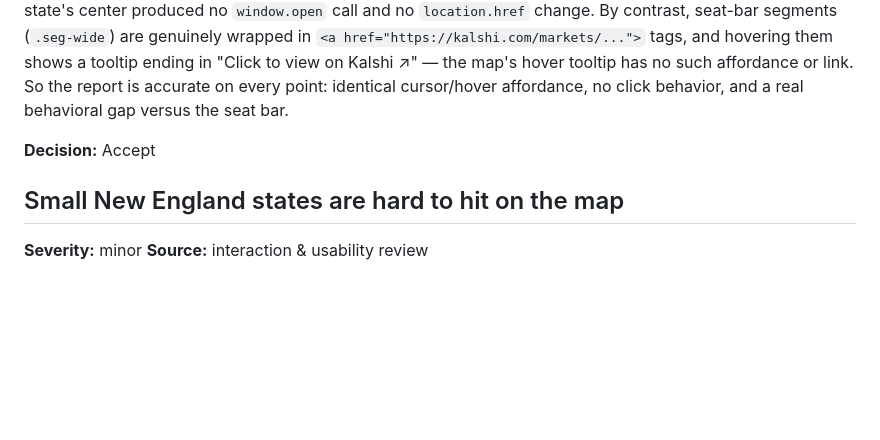
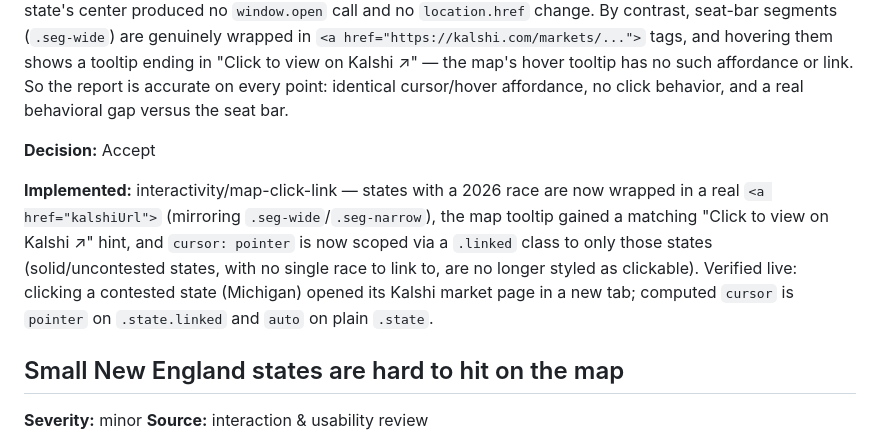
Before and after one commit to eebmagic/2026-senate-election-odds, a Markdown page: feedback/map-and-interactivity.md, the part around one of its changes. Drawn GitHub-style; blank space fills up the shorter version.

Commit message:
Mark map-click-link feedback item as implemented

```diff
--- a/feedback/map-and-interactivity.md
+++ b/feedback/map-and-interactivity.md
@@ -11,6 +11,8 @@ SVG state paths on the "State-level control" map have `cursor: pointer` computed
 **Review notes:** Reproduced directly. DOM inspection of `#map-svg path.state` confirms `cursor: pointer` in computed style and confirms the only event listeners bound to state paths are `mousemove` and `mouseleave` (verified via the D3 internal `__on` listener registry) — there is no `click` listener anywhere on the path, no `onclick`, and the path is not wrapped in an `<a>` (`closest('a')` returns null). A synthetic click dispatched at a state's center produced no `window.open` call and no `location.href` change. By contrast, seat-bar segments (`.seg-wide`) are genuinely wrapped in `<a href="https://kalshi.com/markets/...">` tags, and hovering them shows a tooltip ending in "Click to view on Kalshi ↗" — the map's hover tooltip has no such affordance or link. So the report is accurate on every point: identical cursor/hover affordance, no click behavior, and a real behavioral gap versus the seat bar.
 
 **Decision:** Accept
+
+**Implemented:** interactivity/map-click-link — states with a 2026 race are now wrapped in a real `<a href="kalshiUrl">` (mirroring `.seg-wide`/`.seg-narrow`), the map tooltip gained a matching "Click to view on Kalshi ↗" hint, and `cursor: pointer` is now scoped via a `.linked` class to only those states (solid/uncontested states, with no single race to link to, are no longer styled as clickable). Verified live: clicking a contested state (Michigan) opened its Kalshi market page in a new tab; computed `cursor` is `pointer` on `.state.linked` and `auto` on plain `.state`.
 
 ## Small New England states are hard to hit on the map
 **Severity:** minor
```
Also changed, not shown: other parts of feedback/map-and-interactivity.md (+1 -1 lines).
